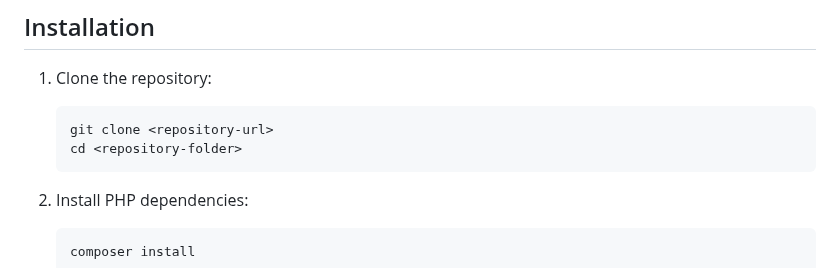
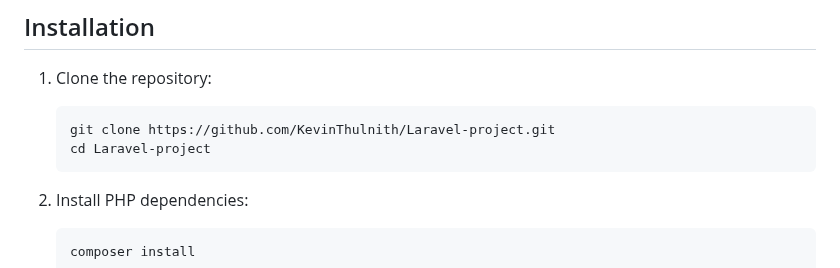
Before and after one commit to kevinThulnith/Laravel-project, a Markdown page: README.md, the part around the change. Rendered like a GitHub page.

Commit message:
3rd commit

````diff
--- a/README.md
+++ b/README.md
@@ -46,8 +46,8 @@ Before you begin, ensure you have the following installed on your system:
 1. Clone the repository:
 
     ```bash
-    git clone <repository-url>
-    cd <repository-folder>
+    git clone https://github.com/KevinThulnith/Laravel-project.git
+    cd Laravel-project
     ```
 
 2. Install PHP dependencies:
````
